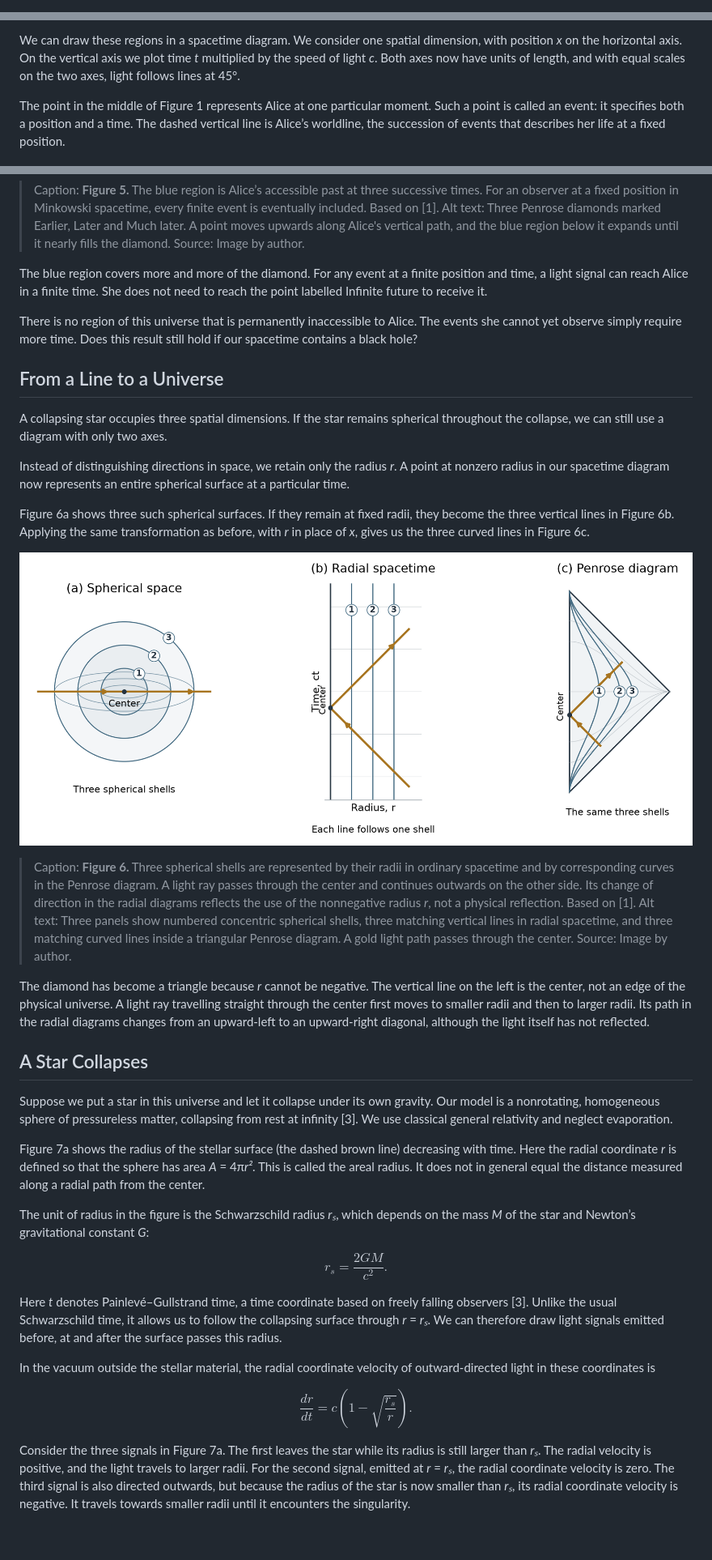
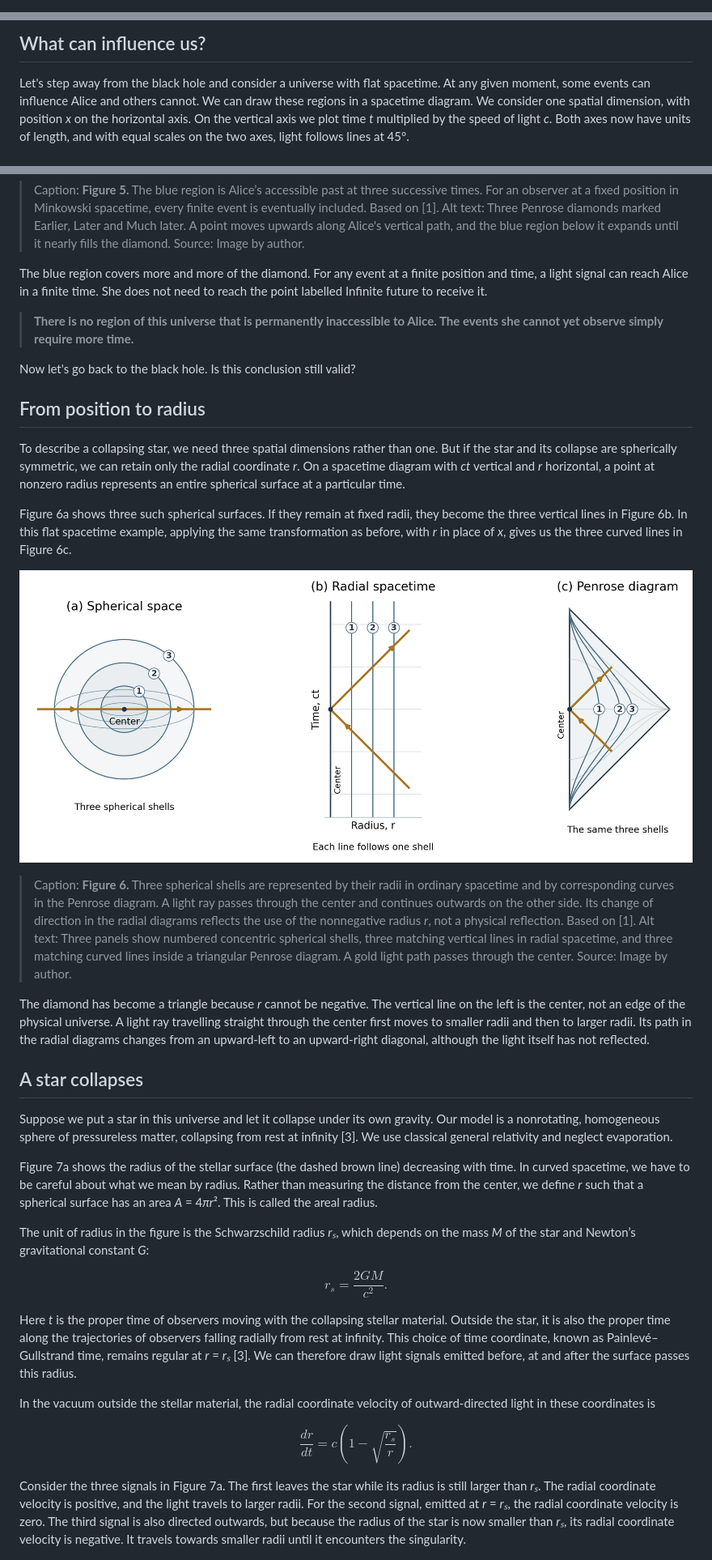
Before and after one commit to robhendrik/Holography, a Markdown page: post2/holography_post2_article.md, 3 parts joined by grey strips. Shown at 81% size. Rendered like a GitHub page; pictures changed too: post2/figure_06.png; blank space fills up the shorter version.

```diff
--- a/post2/holography_post2_article.md
+++ b/post2/holography_post2_article.md
@@ -1,19 +1,19 @@
 <!--
 HOLOGRAPHY — POST 2 — MEDIUM PUBLISHING METADATA (not article prose)
-Status: GATE B — complete prose draft, internally reviewed / awaiting author approval / not approved for publication
-Revision: 2026-11-25 — full prose draft, scientific and author-voice review
+Status: GATE B — revised author manuscript, editorial corrections applied / awaiting author approval / not approved for publication
+Revision: 2026-11-26 — final targeted corrections to prose, references and Figure 6
 
-Medium title: A Black Hole Has Formed. Why Can’t We See It Happen?
-Medium subtitle: Which parts of the universe can influence us, which parts can we influence, and how does a black hole change that?
+Medium title: Can we see the birth of a black hole?
+Medium subtitle: What do we see when we look at a black hole, and what can we never see?
 Medium topics (choose up to five):
   - Black Holes
   - General Relativity
   - Physics
   - Spacetime
   - Astronomy
-SEO title: Why Can’t We See a Black Hole Form? Penrose Diagrams Explained
+SEO title: Why can’t we see a black hole form? Penrose diagrams explained
 SEO description: Follow light signals through spacetime and discover why some events remain invisible to a distant observer, however long they wait.
-Suggested preview title: A Black Hole Has Formed. Why Can’t We See It Happen?
+Suggested preview title: Can we see the birth of a black hole?
 Suggested preview subtitle: How a black hole changes what we can ever observe
 Publication: Science Spectrum (select at publishing time, if approved)
 Canonical URL: [leave blank unless an earlier original is the canonical source]
@@ -26,9 +26,9 @@ Asset notes:
 - Final numbering: Figures 1–9, including separately numbered animations 4 and 8. Do not renumber.
 - Figure 4: figure_04_penrose_morph.gif. The latest uploaded copy has one frame; the recovered original has 128 frames and is included in the asset package.
 - Figure 5: figure_05.png (three growing past regions).
-- Figure 6: figure_06.png (three panels). Before publication, correct the left-hand arrow in panel (a) so both arrows indicate the same direction through the center; panels (b,c) already illustrate the incoming and outgoing radial segments.
+- Figure 6: figure_06.png (three panels). Use the symmetric center-crossing version, generated by figure_06_updated.py supplied with this revision; panel (b) labels separated and panel (a) arrows checked.
 - Figure 7: figure_07.png (latest supplied areal-radius/PG-time version); use the calculated marginally bound homogeneous dust model. Distinguish the coordinate radius from a measured distance.
-- Figure 8: figure_08_morph.gif (recovered 68-frame animation); figure_08_morph_final.png is the still supplied for review and may serve as a fallback, not a separately numbered figure. Intermediate frames are illustrative interpolations, not certified conformal charts.
+- Figure 8: figure_08_morph.gif (recovered 68-frame animation); figure_08_morph_final.png is the still supplied for review and may serve as a fallback, not a separately numbered figure. Intermediate frames are visual interpolations; the 45° light-ray convention need not hold until the final diagram.
 - Figure 9: figure_09.png (latest supplied causal schematic). Do not describe its curves as calculated constant-radius trajectories or as the identical coordinate map of Figure 7. Signals 1–3 end on Alice; signal 4 follows the horizon without a reception marker. Final polish: move Never accessible label clear of the stellar surface and verify leader lines. Check consistency of null boundaries and worldlines before publication.
 - Featured image completed: use the text-free calculated Penrose diagram. Confirm image credits and animated GIF handling in the importer before publication.
 - Use Unicode for inline mathematical notation; no inline LaTeX. Use display equations only where they materially help.
@@ -137,15 +137,15 @@ Alice waits at a fixed position in Minkowski spacetime. At three successive mome
 
 The blue region covers more and more of the diamond. For any event at a finite position and time, a light signal can reach Alice in a finite time. She does not need to reach the point labelled Infinite future to receive it.
 
-There is no region of this universe that is permanently inaccessible to Alice. The events she cannot yet observe simply require more time. Does this result still hold if our spacetime contains a black hole?
+> **There is no region of this universe that is permanently inaccessible to Alice. The events she cannot yet observe simply require more time.**
 
-## From a Line to a Universe
+Now let's go back to the black hole. Is this conclusion still valid?
 
-A collapsing star occupies three spatial dimensions. If the star remains spherical throughout the collapse, we can still use a diagram with only two axes.
+## From position to radius
 
-Instead of distinguishing directions in space, we retain only the radius *r*. A point at nonzero radius in our spacetime diagram now represents an entire spherical surface at a particular time.
+To describe a collapsing star, we need three spatial dimensions rather than one. But if the star and its collapse are spherically symmetric, we can retain only the radial coordinate *r*. On a spacetime diagram with *ct* vertical and *r* horizontal, a point at nonzero radius represents an entire spherical surface at a particular time.
 
-Figure 6a shows three such spherical surfaces. If they remain at fixed radii, they become the three vertical lines in Figure 6b. Applying the same transformation as before, with *r* in place of *x*, gives us the three curved lines in Figure 6c.
+Figure 6a shows three such spherical surfaces. If they remain at fixed radii, they become the three vertical lines in Figure 6b. In this flat spacetime example, applying the same transformation as before, with *r* in place of *x*, gives us the three curved lines in Figure 6c.
 
 ![Figure 6](figure_06.png)
 > Caption: **Figure 6.** Three spherical shells are represented by their radii in ordinary spacetime and by corresponding curves in the Penrose diagram. A light ray passes through the center and continues outwards on the other side. Its change of direction in the radial diagrams reflects the use of the nonnegative radius *r*, not a physical reflection. Based on [1].
@@ -154,11 +154,11 @@ Figure 6a shows three such spherical surfaces. If they remain at fixed radii, th
 
 The diamond has become a triangle because *r* cannot be negative. The vertical line on the left is the center, not an edge of the physical universe. A light ray travelling straight through the center first moves to smaller radii and then to larger radii. Its path in the radial diagrams changes from an upward-left to an upward-right diagonal, although the light itself has not reflected.
 
-## A Star Collapses
+## A star collapses
 
 Suppose we put a star in this universe and let it collapse under its own gravity. Our model is a nonrotating, homogeneous sphere of pressureless matter, collapsing from rest at infinity [3]. We use classical general relativity and neglect evaporation.
 
-Figure 7a shows the radius of the stellar surface (the dashed brown line) decreasing with time. Here the radial coordinate *r* is defined so that the sphere has area *A* = 4π*r²*. This is called the areal radius. It does not in general equal the distance measured along a radial path from the center.
+Figure 7a shows the radius of the stellar surface (the dashed brown line) decreasing with time. In curved spacetime, we have to be careful about what we mean by radius. Rather than measuring the distance from the center, we define *r* such that a spherical surface has an area *A* = 4*πr*². This is called the areal radius.
 
 The unit of radius in the figure is the Schwarzschild radius *rₛ*, which depends on the mass *M* of the star and Newton’s gravitational constant *G*:
 
@@ -166,7 +166,7 @@ $$
 r_s=\frac{2GM}{c^2}.
 $$
 
-Here *t* denotes Painlevé–Gullstrand time, a time coordinate based on freely falling observers [3]. Unlike the usual Schwarzschild time, it allows us to follow the collapsing surface through *r* = *rₛ*. We can therefore draw light signals emitted before, at and after the surface passes this radius.
+Here *t* is the proper time of observers moving with the collapsing stellar material. Outside the star, it is also the proper time along the trajectories of observers falling radially from rest at infinity. This choice of time coordinate, known as Painlevé–Gullstrand time, remains regular at *r* = *rₛ* [3]. We can therefore draw light signals emitted before, at and after the surface passes this radius.
 
 In the vacuum outside the stellar material, the radial coordinate velocity of outward-directed light in these coordinates is
 
@@ -174,7 +174,7 @@ $$
 \frac{dr}{dt}=c\left(1-\sqrt{\frac{r_s}{r}}\right).
 $$
 
-Consider the three signals in Figure 7a. The first leaves the star while its radius is still larger than *rₛ*. The radial velocity is positive, and the light travels to larger radii. For the second signal, emitted at *r* = *rₛ*, the radial coordinate velocity is zero. The third signal is also directed outwards, but because the radius of the star is now smaller than *rₛ*, its radial coordinate velocity is negative. It travels towards smaller radii until it encounters the singularity.
+Consider the three signals in Figure 7a. The first leaves the star while its radius is still larger than *rₛ*. The radial coordinate velocity is positive, and the light travels to larger radii. For the second signal, emitted at *r* = *rₛ*, the radial coordinate velocity is zero. The third signal is also directed outwards, but because the radius of the star is now smaller than *rₛ*, its radial coordinate velocity is negative. It travels towards smaller radii until it encounters the singularity.
 
 ![Figure 7](figure_07.png)
 > Caption: **Figure 7.** Three outward-directed light signals leave the surface of an idealized collapsing star. Signal 1 escapes, signal 2 follows the event horizon, and signal 3 reaches the singularity. Panel (a) uses areal radius *r* and Painlevé–Gullstrand (PG) time, which remains regular at the horizon. Panel (b) shows the same collapse in Penrose coordinates, where all three signals follow parallel 45° lines. Calculated for a homogeneous pressureless collapse model [3], with the diagram guided by [2].
```
Also changed, not shown: other parts of post2/holography_post2_article.md (+40 -42 lines), post2/holography_post2_article_revised.md (deleted, +0 -215 lines), post2/penrose_outline.md (deleted, +0 -292 lines), 4 other files.
